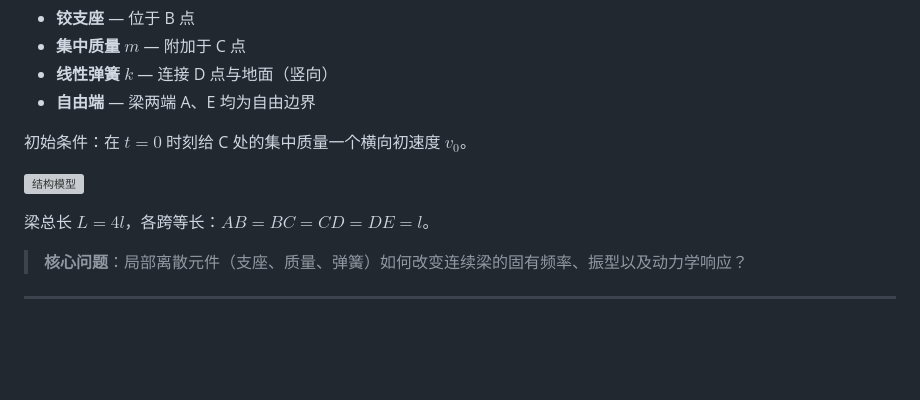
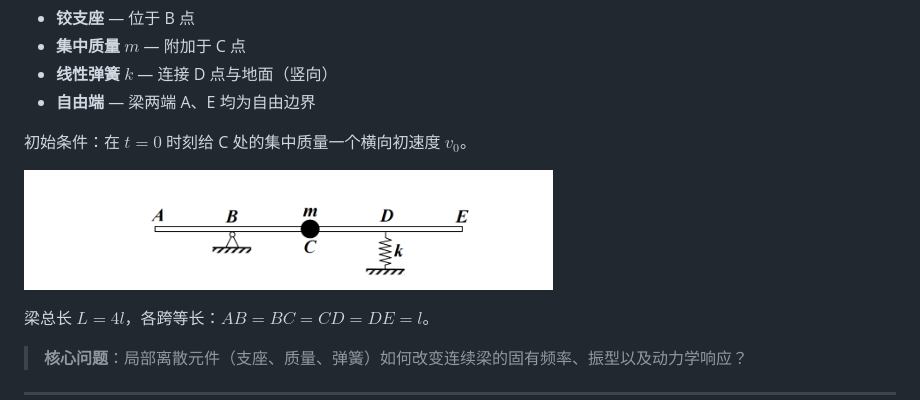
Before and after one commit to Wang-Zichuan/structural-dynamics-q3, a Markdown page: README_zh.md, the part around the change. GitHub-like rendering; blank space fills up the shorter version; grey boxes are pictures that could not be loaded.

Commit message:
fix: correct image filename and alt text in README_zh.md

```diff
--- a/README_zh.md
+++ b/README_zh.md
@@ -15,7 +15,7 @@
 
 初始条件：在 $t=0$ 时刻给 C 处的集中质量一个横向初速度 $v_0$。
 
-![结构模型](assets/image-20260601616038017.png)
+![Structural model](assets/image-20260616001638017.png)
 
 梁总长 $L = 4l$，各跨等长：$AB = BC = CD = DE = l$。
 
```
